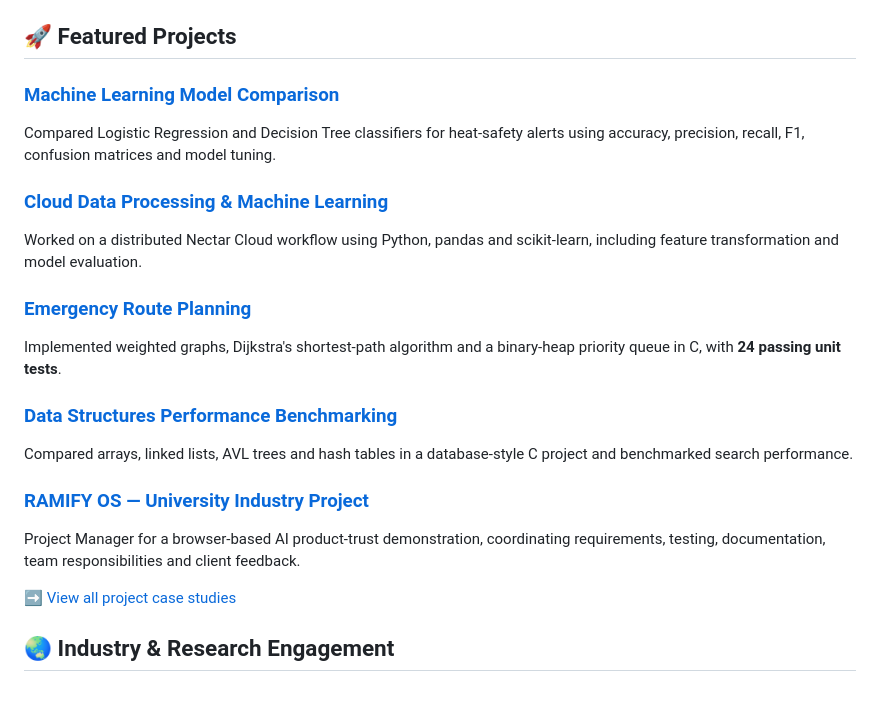
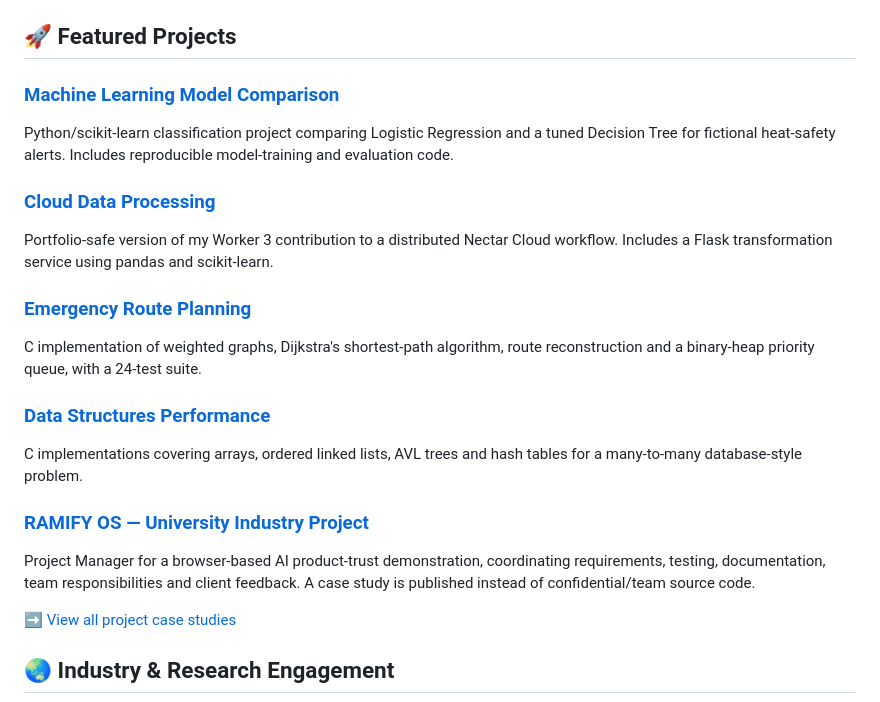
Before and after one commit to Billalhossainshishir/Billalhossainshishir, a Markdown page: README.md, the part around the change. Rendered like a GitHub page.

Commit message:
Link featured projects to public code repositories

```diff
--- a/README.md
+++ b/README.md
@@ -25,20 +25,20 @@ I'm currently building toward **graduate and junior opportunities in AI, machine
 
 ## 🚀 Featured Projects
 
-### [Machine Learning Model Comparison](projects/machine-learning-model-comparison.md)
-Compared Logistic Regression and Decision Tree classifiers for heat-safety alerts using accuracy, precision, recall, F1, confusion matrices and model tuning.
+### [Machine Learning Model Comparison](https://github.com/Billalhossainshishir/machine-learning-model-comparison)
+Python/scikit-learn classification project comparing Logistic Regression and a tuned Decision Tree for fictional heat-safety alerts. Includes reproducible model-training and evaluation code.
 
-### [Cloud Data Processing & Machine Learning](projects/cloud-data-processing.md)
-Worked on a distributed Nectar Cloud workflow using Python, pandas and scikit-learn, including feature transformation and model evaluation.
+### [Cloud Data Processing](https://github.com/Billalhossainshishir/cloud-data-processing)
+Portfolio-safe version of my Worker 3 contribution to a distributed Nectar Cloud workflow. Includes a Flask transformation service using pandas and scikit-learn.
 
-### [Emergency Route Planning](projects/emergency-route-planning.md)
-Implemented weighted graphs, Dijkstra's shortest-path algorithm and a binary-heap priority queue in C, with **24 passing unit tests**.
+### [Emergency Route Planning](https://github.com/Billalhossainshishir/emergency-route-planning)
+C implementation of weighted graphs, Dijkstra's shortest-path algorithm, route reconstruction and a binary-heap priority queue, with a 24-test suite.
 
-### [Data Structures Performance Benchmarking](projects/data-structures-performance.md)
-Compared arrays, linked lists, AVL trees and hash tables in a database-style C project and benchmarked search performance.
+### [Data Structures Performance](https://github.com/Billalhossainshishir/data-structures-performance)
+C implementations covering arrays, ordered linked lists, AVL trees and hash tables for a many-to-many database-style problem.
 
 ### [RAMIFY OS — University Industry Project](projects/ramify-os.md)
-Project Manager for a browser-based AI product-trust demonstration, coordinating requirements, testing, documentation, team responsibilities and client feedback.
+Project Manager for a browser-based AI product-trust demonstration, coordinating requirements, testing, documentation, team responsibilities and client feedback. A case study is published instead of confidential/team source code.
 
 ➡️ [View all project case studies](projects/README.md)
 
```
